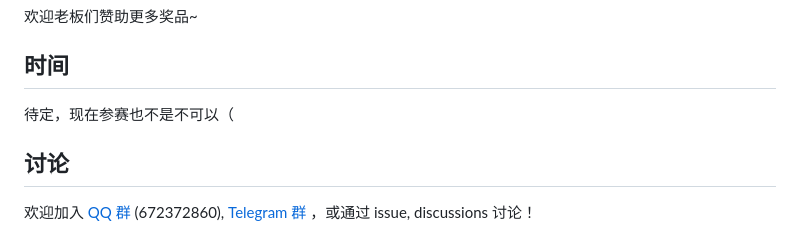
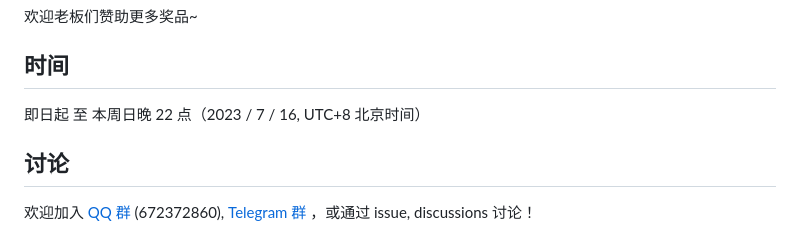
Before and after one commit to InvoluteHell/HelloWorld_V2, a Markdown page: README.md, the part around the change. GitHub-like rendering.

Commit message:
docs: 比赛时间！

```diff
--- a/README.md
+++ b/README.md
@@ -70,7 +70,7 @@ Print "Hello World" without HELLOWORLD
 
 ## 时间
 
-待定，现在参赛也不是不可以（
+即日起 至 本周日晚 22 点（2023 / 7 / 16, UTC+8 北京时间）
 
 ## 讨论
 
```
